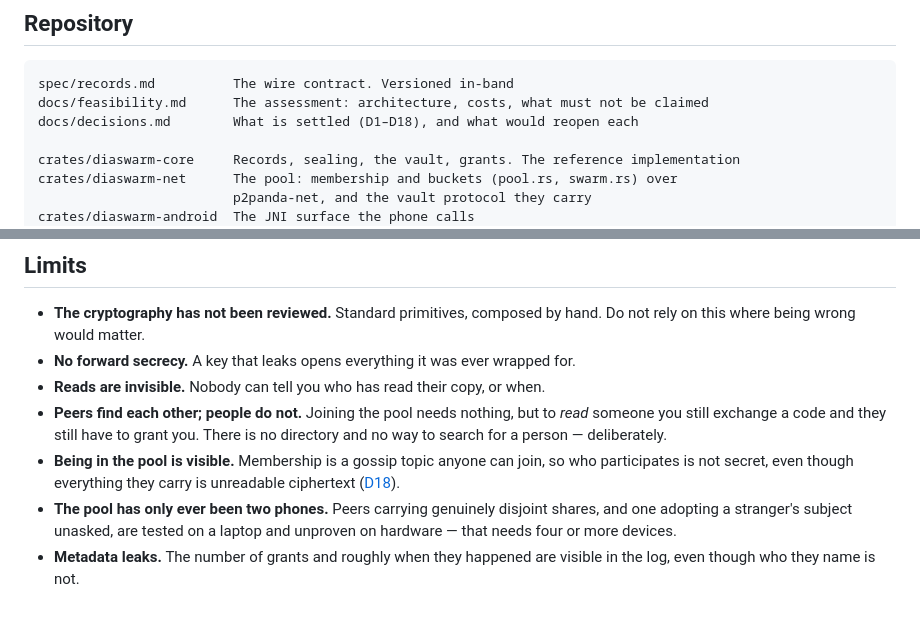
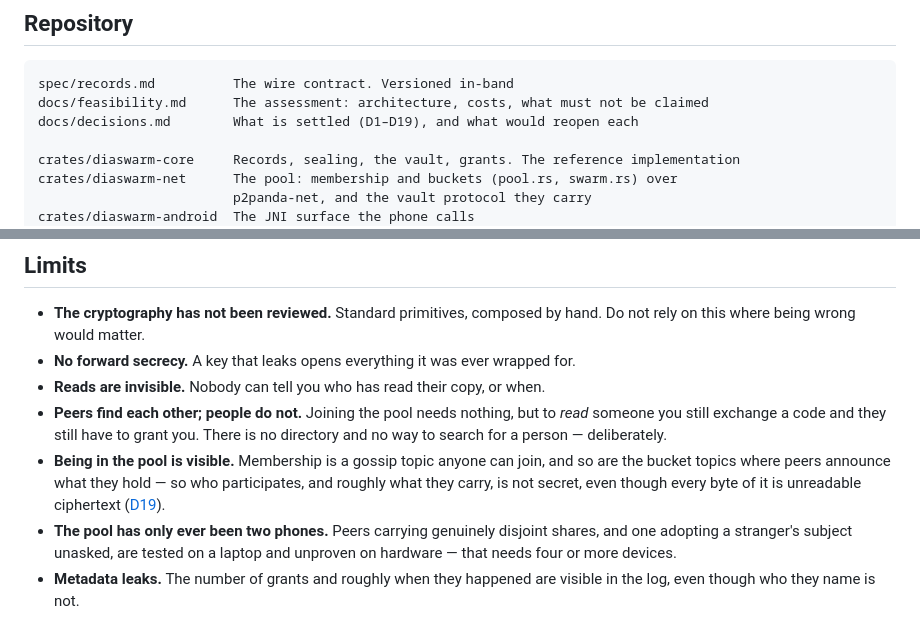
Before and after one commit to alex-poor/diaswarm, a Markdown page: README.md, 2 parts joined by grey strips. Drawn GitHub-style.

````diff
--- a/README.md
+++ b/README.md
@@ -210,7 +210,7 @@ cargo run --bin diaswarm-net -- peer  /tmp/store2 /tmp/n2.key /tmp/friend.id
 ```
 spec/records.md          The wire contract. Versioned in-band
 docs/feasibility.md      The assessment: architecture, costs, what must not be claimed
-docs/decisions.md        What is settled (D1–D18), and what would reopen each
+docs/decisions.md        What is settled (D1–D19), and what would reopen each
 
 crates/diaswarm-core     Records, sealing, the vault, grants. The reference implementation
 crates/diaswarm-net      The pool: membership and buckets (pool.rs, swarm.rs) over
@@ -253,9 +253,10 @@ because on a looping phone a mismatch costs you a pump re-pairing.
 - **Peers find each other; people do not.** Joining the pool needs nothing, but to
   *read* someone you still exchange a code and they still have to grant you. There
   is no directory and no way to search for a person — deliberately.
-- **Being in the pool is visible.** Membership is a gossip topic anyone can join, so
-  who participates is not secret, even though everything they carry is unreadable
-  ciphertext ([D18](docs/decisions.md)).
+- **Being in the pool is visible.** Membership is a gossip topic anyone can join,
+  and so are the bucket topics where peers announce what they hold — so who
+  participates, and roughly what they carry, is not secret, even though every byte
+  of it is unreadable ciphertext ([D19](docs/decisions.md)).
 - **The pool has only ever been two phones.** Peers carrying genuinely disjoint
   shares, and one adopting a stranger's subject unasked, are tested on a laptop and
   unproven on hardware — that needs four or more devices.
````
Also changed, not shown: docs/decisions.md (+64 -7 lines).
